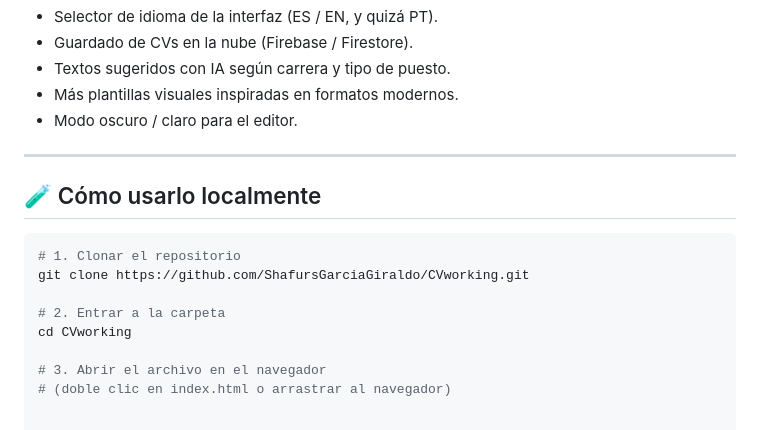
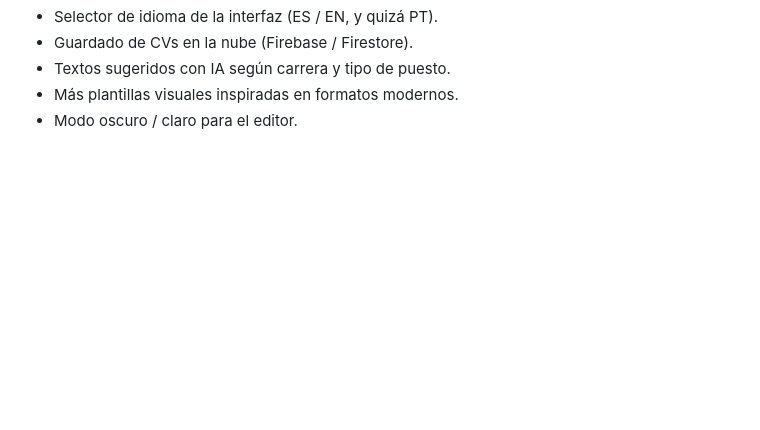
Before and after one commit to ShafursGarciaGiraldo/CVworking, a Markdown page: README.md, the part around the change. Drawn GitHub-style; blank space fills up the shorter version.

Commit message:
Update README to reflect new features and remove usage instructions
Removed instructions for local usage and added dark/light mode feature.

````diff
--- a/README.md
+++ b/README.md
@@ -94,17 +94,3 @@ Algunas ideas que quiero implementar en siguientes releases:
 - Textos sugeridos con IA según carrera y tipo de puesto.
 - Más plantillas visuales inspiradas en formatos modernos.
 - Modo oscuro / claro para el editor.
-
----
-
-## 🧪 Cómo usarlo localmente
-
-```bash
-# 1. Clonar el repositorio
-git clone https://github.com/ShafursGarciaGiraldo/CVworking.git
-
-# 2. Entrar a la carpeta
-cd CVworking
-
-# 3. Abrir el archivo en el navegador
-# (doble clic en index.html o arrastrar al navegador)
````
